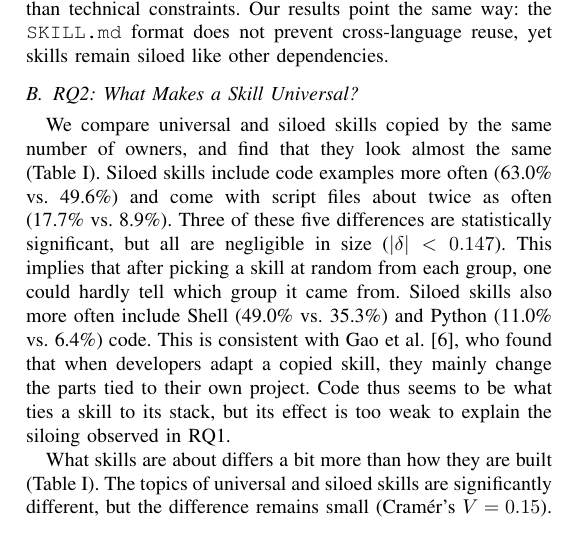
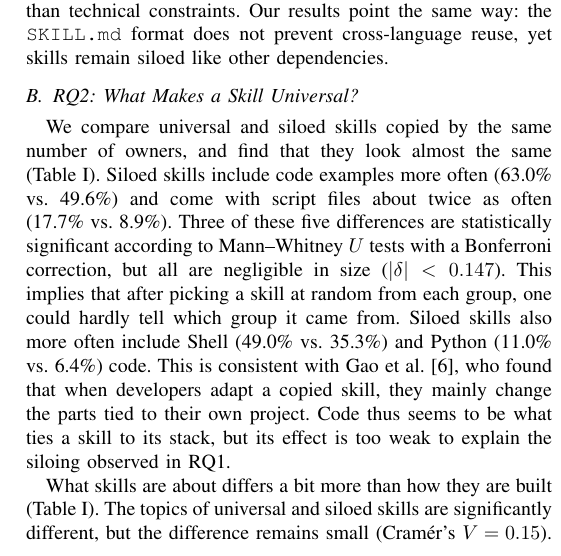
Before and after one commit to Sebastian-Espin/LOG6307E-MSR-2027-mining-challenge, a LaTeX paper (report/main.tex, which reads report/report.tex): part of one column of page 4 of 5, cut so that both start at the same text. Compiled offline with pdfLaTeX.

Commit message:
docs: name the Mann-Whitney U tests in the RQ2 results

```diff
--- a/report/report.tex
+++ b/report/report.tex
@@ -123,7 +123,7 @@ none (no English word) & 3.8 & 1.4 & \\
 \end{tabular}
 \end{table}
 
-We compare universal and siloed skills copied by the same number of owners, and find that they look almost the same (Table~\ref{tab:rq2}). Siloed skills include code examples more often (63.0\% vs.\ 49.6\%) and come with script files about twice as often (17.7\% vs.\ 8.9\%). Three of these five differences are statistically significant, but all are negligible in size ($|\delta| < 0.147$). This implies that after picking a skill at random from each group, one could hardly tell which group it came from. Siloed skills also more often include Shell (49.0\% vs.\ 35.3\%) and Python (11.0\% vs.\ 6.4\%) code. This is consistent with Gao et al.~\cite{gao2026registry}, who found that when developers adapt a copied skill, they mainly change the parts tied to their own project. Code thus seems to be what ties a skill to its stack, but its effect is too weak to explain the siloing observed in RQ1.
+We compare universal and siloed skills copied by the same number of owners, and find that they look almost the same (Table~\ref{tab:rq2}). Siloed skills include code examples more often (63.0\% vs.\ 49.6\%) and come with script files about twice as often (17.7\% vs.\ 8.9\%). Three of these five differences are statistically significant according to Mann--Whitney $U$ tests with a Bonferroni correction, but all are negligible in size ($|\delta| < 0.147$). This implies that after picking a skill at random from each group, one could hardly tell which group it came from. Siloed skills also more often include Shell (49.0\% vs.\ 35.3\%) and Python (11.0\% vs.\ 6.4\%) code. This is consistent with Gao et al.~\cite{gao2026registry}, who found that when developers adapt a copied skill, they mainly change the parts tied to their own project. Code thus seems to be what ties a skill to its stack, but its effect is too weak to explain the siloing observed in RQ1.
 
 What skills are about differs a bit more than how they are built (Table~\ref{tab:rq2}). The topics of universal and siloed skills are significantly different, but the difference remains small (Cram\'er's $V = 0.15$). Universal skills are more often about work that does not depend on the stack, such as planning tasks (19.6\% vs.\ 13.6\%) and UI design (14.7\% vs.\ 10.0\%), while siloed skills are more often about data and databases (13.2\% vs.\ 9.4\%). Siloed skills are also almost three times as likely to have no English words in their name and description (3.8\% vs.\ 1.4\%), which may point to a second kind of silo, based on human rather than programming language.
 
```
Also changed, not shown: report/main.pdf.
